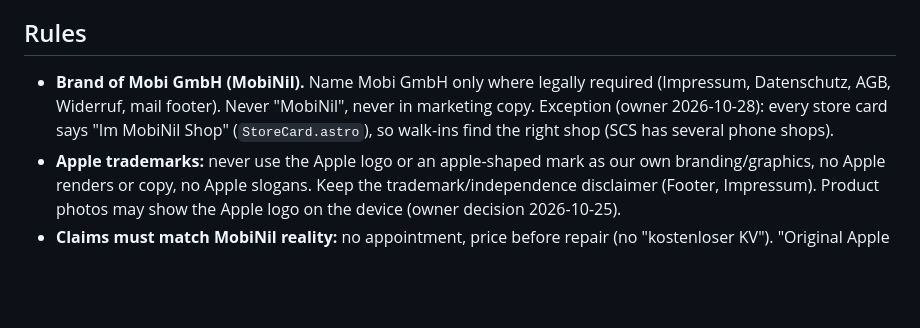
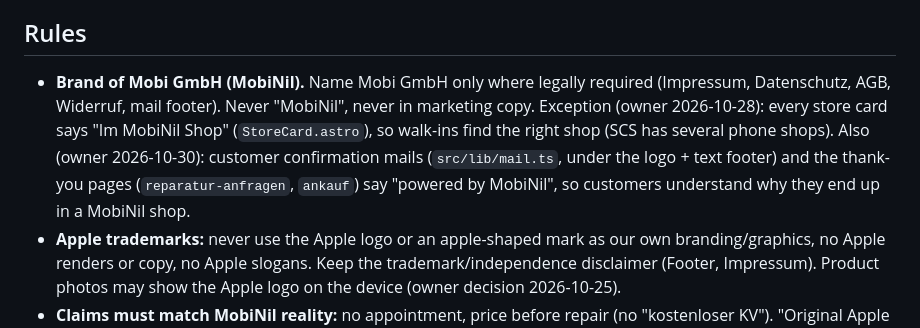
Before and after one commit to SimpliServ/apfelreparatur-website, a Markdown page: AGENTS.md, the part around the change. Rendered like a GitHub page; blank space fills up the shorter version.

Commit message:
docs: note "powered by MobiNil" exception
Co-Authored-By: Claude Opus 5.5 <noreply@anthropic.com>

```diff
--- a/AGENTS.md
+++ b/AGENTS.md
@@ -5,7 +5,7 @@ Stack: EmDash (Astro SSR) on Cloudflare Workers + D1 + R2. npm, not pnpm.
 
 ## Rules
 
-- **Brand of Mobi GmbH (MobiNil).** Name Mobi GmbH only where legally required (Impressum, Datenschutz, AGB, Widerruf, mail footer). Never "MobiNil", never in marketing copy. Exception (owner 2026-10-28): every store card says "Im MobiNil Shop" (`StoreCard.astro`), so walk-ins find the right shop (SCS has several phone shops).
+- **Brand of Mobi GmbH (MobiNil).** Name Mobi GmbH only where legally required (Impressum, Datenschutz, AGB, Widerruf, mail footer). Never "MobiNil", never in marketing copy. Exception (owner 2026-10-28): every store card says "Im MobiNil Shop" (`StoreCard.astro`), so walk-ins find the right shop (SCS has several phone shops). Also (owner 2026-10-30): customer confirmation mails (`src/lib/mail.ts`, under the logo + text footer) and the thank-you pages (`reparatur-anfragen`, `ankauf`) say "powered by MobiNil", so customers understand why they end up in a MobiNil shop.
 - **Apple trademarks:** never use the Apple logo or an apple-shaped mark as our own branding/graphics, no Apple renders or copy, no Apple slogans. Keep the trademark/independence disclaimer (Footer, Impressum). Product photos may show the Apple logo on the device (owner decision 2026-10-25).
 - **Claims must match MobiNil reality:** no appointment, price before repair (no "kostenloser KV"). "Original Apple Teile" always with footnote 1, only for iPhone/Mac (iPad + Watch parts are imported without part label). No board-level/soldering/microscope claims (GISA licence excludes Mechatroniker work).
 - **Owner decisions 2026-10-26:** 6 months warranty (`business.warrantyMonths`, also AGB § 8 in the CMS page + `scripts/build-seed.py`). Prices are shown: prices = MobiNil + 10 € per row (live from MobiNil, see below), NO Arbeitspauschale (owner 2026-10-27: fixed prices, no labour surcharge). Macs have no prices yet ("Preis nach Diagnose" until staff enter them). Watches (owner 2026-10-29, same on the Samsung site): Display ab 149 € (Ultra ab 179 €) + Batterie ab 99 €, both Kompatibles Teil, plus the service rows (Wasserschaden ab 59,99, Softwarefehler ab 49,99, Software-Update 39,99, Fehleranalyse 39,99).
```
